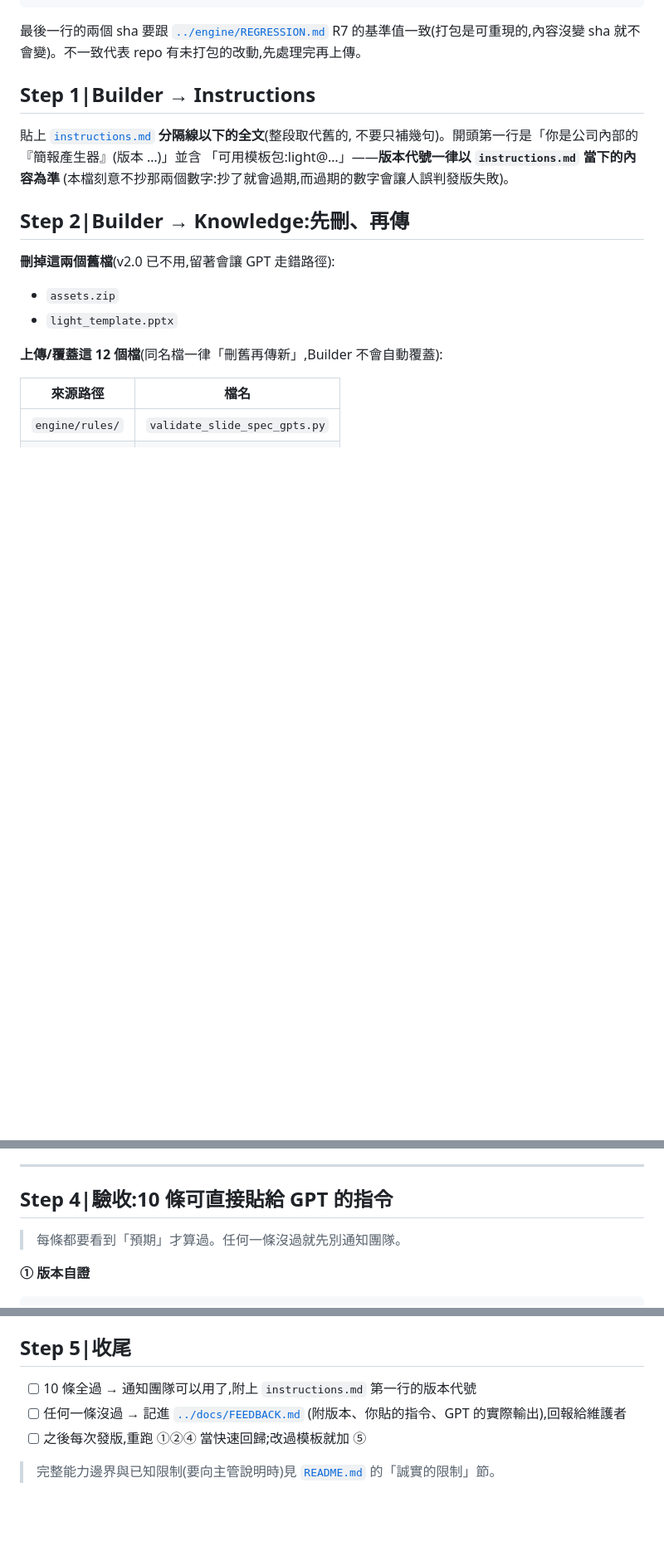
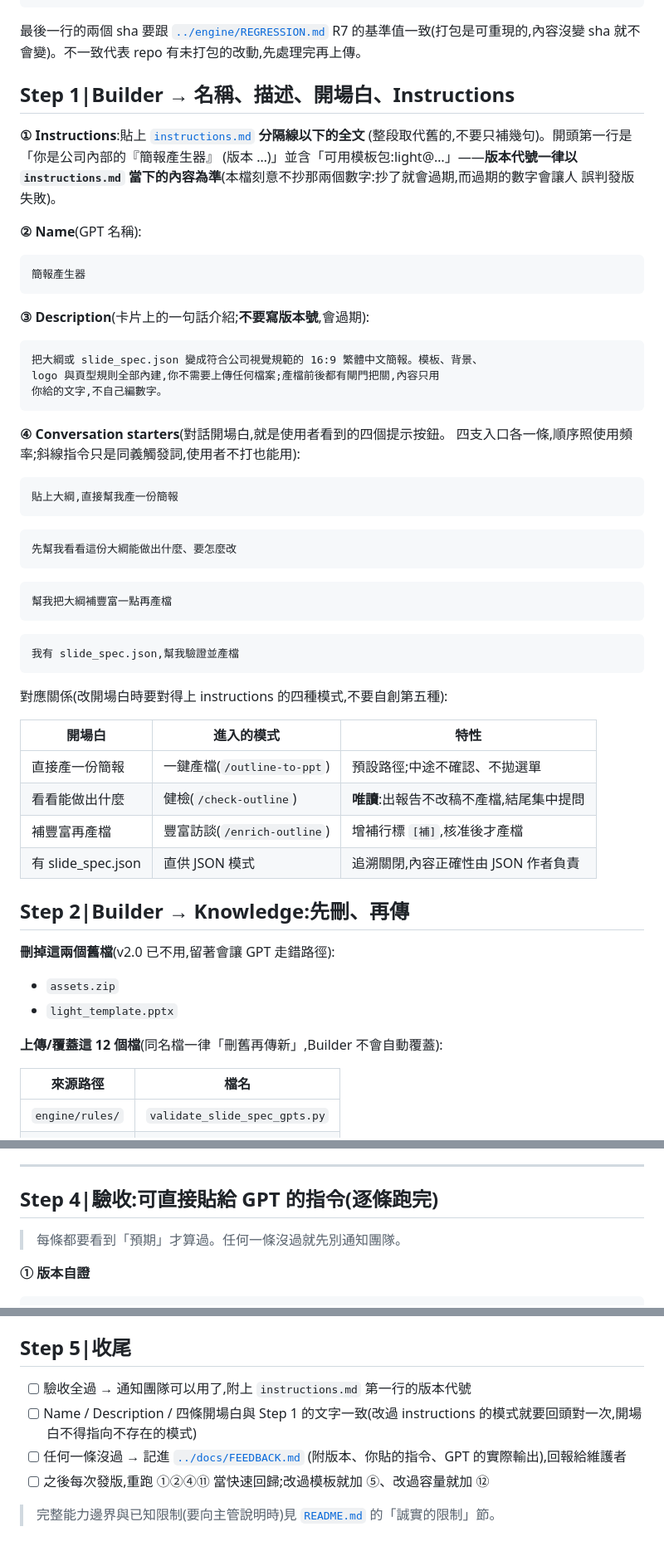
Before and after one commit to bhathko/cub-deck-builder, a Markdown page: gpts/DEPLOY.md, 3 parts joined by grey strips. Shown at 83% size. Drawn GitHub-style; blank space fills up the shorter version.

Commit message:
docs(gpts): DEPLOY Step 1 補 Builder 的名稱/描述/開場白——四支入口各一條
先前 DEPLOY 只涵蓋 Instructions、Knowledge、Capabilities,而 Builder 上還有
三個使用者看得到的欄位沒有版本控管:Name、Description、Conversation starters。
每次發版靠記憶重打,開場白很容易指向已經改掉的模式。

- Description 一句話介紹(刻意不寫版本號,會過期)
- 四條開場白對應四種模式:一鍵產檔 / 健檢 / 豐富訪談 / 直供 JSON,
  並附對照表說明各自的特性,避免自創第五種入口
- Step 4 標題與 Step 5 去掉寫死的「10 條」(現已 13 條;照 repo 慣例不寫死數量)
- Step 5 收尾加一條:開場白與 instructions 的模式必須對得上

Co-Authored-By: Claude Fable 5 <noreply@anthropic.com>

````diff
--- a/gpts/DEPLOY.md
+++ b/gpts/DEPLOY.md
@@ -24,12 +24,55 @@ shasum -a 256 gpts/dist/tools.zip gpts/dist/template_light.zip
 R7 的基準值一致(打包是可重現的,內容沒變 sha 就不會變)。不一致代表 repo
 有未打包的改動,先處理完再上傳。
 
-## Step 1|Builder → Instructions
+## Step 1|Builder → 名稱、描述、開場白、Instructions
 
-貼上 [`instructions.md`](instructions.md) **分隔線以下的全文**(整段取代舊的,
-不要只補幾句)。開頭第一行是「你是公司內部的『簡報產生器』(版本 …)」並含
-「可用模板包:light@…」——**版本代號一律以 `instructions.md` 當下的內容為準**
-(本檔刻意不抄那兩個數字:抄了就會過期,而過期的數字會讓人誤判發版失敗)。
+**① Instructions**:貼上 [`instructions.md`](instructions.md) **分隔線以下的全文**
+(整段取代舊的,不要只補幾句)。開頭第一行是「你是公司內部的『簡報產生器』
+(版本 …)」並含「可用模板包:light@…」——**版本代號一律以 `instructions.md`
+當下的內容為準**(本檔刻意不抄那兩個數字:抄了就會過期,而過期的數字會讓人
+誤判發版失敗)。
+
+**② Name**(GPT 名稱):
+
+```
+簡報產生器
+```
+
+**③ Description**(卡片上的一句話介紹;**不要寫版本號**,會過期):
+
+```
+把大綱或 slide_spec.json 變成符合公司視覺規範的 16:9 繁體中文簡報。模板、背景、
+logo 與頁型規則全部內建,你不需要上傳任何檔案;產檔前後都有閘門把關,內容只用
+你給的文字,不自己編數字。
+```
+
+**④ Conversation starters**(對話開場白,就是使用者看到的四個提示按鈕。
+四支入口各一條,順序照使用頻率;斜線指令只是同義觸發詞,使用者不打也能用):
+
+```
+貼上大綱,直接幫我產一份簡報
+```
+
+```
+先幫我看看這份大綱能做出什麼、要怎麼改
+```
+
+```
+幫我把大綱補豐富一點再產檔
+```
+
+```
+我有 slide_spec.json,幫我驗證並產檔
+```
+
+對應關係(改開場白時要對得上 instructions 的四種模式,不要自創第五種):
+
+| 開場白 | 進入的模式 | 特性 |
+| --- | --- | --- |
+| 直接產一份簡報 | 一鍵產檔(`/outline-to-ppt`) | 預設路徑;中途不確認、不拋選單 |
+| 看看能做出什麼 | 健檢(`/check-outline`) | **唯讀**:出報告不改稿不產檔,結尾集中提問 |
+| 補豐富再產檔 | 豐富訪談(`/enrich-outline`) | 增補行標 `[補]`,核准後才產檔 |
+| 有 slide_spec.json | 直供 JSON 模式 | 追溯關閉,內容正確性由 JSON 作者負責 |
 
 ## Step 2|Builder → Knowledge:先刪、再傳
 
@@ -70,7 +113,7 @@ GPTs 只有三支流程需要規則本體(健檢/豐富/產檔);`register-templa
 
 ---
 
-## Step 4|驗收:10 條可直接貼給 GPT 的指令
+## Step 4|驗收:可直接貼給 GPT 的指令(逐條跑完)
 
 > 每條都要看到「預期」才算過。任何一條沒過就先別通知團隊。
 
@@ -214,10 +257,12 @@ data_three_number_kpis 的 value 上限是幾個字?你是從哪裡查到的?
 
 ## Step 5|收尾
 
-- [ ] 10 條全過 → 通知團隊可以用了,附上 `instructions.md` 第一行的版本代號
+- [ ] 驗收全過 → 通知團隊可以用了,附上 `instructions.md` 第一行的版本代號
+- [ ] Name / Description / 四條開場白與 Step 1 的文字一致(改過 instructions
+      的模式就要回頭對一次,開場白不得指向不存在的模式)
 - [ ] 任何一條沒過 → 記進 [`../docs/FEEDBACK.md`](../docs/FEEDBACK.md)
       (附版本、你貼的指令、GPT 的實際輸出),回報給維護者
-- [ ] 之後每次發版,重跑 ①②④ 當快速回歸;改過模板就加 ⑤
+- [ ] 之後每次發版,重跑 ①②④⑪ 當快速回歸;改過模板就加 ⑤、改過容量就加 ⑫
 
 > 完整能力邊界與已知限制(要向主管說明時)見 [`README.md`](README.md)
 > 的「誠實的限制」節。
````
